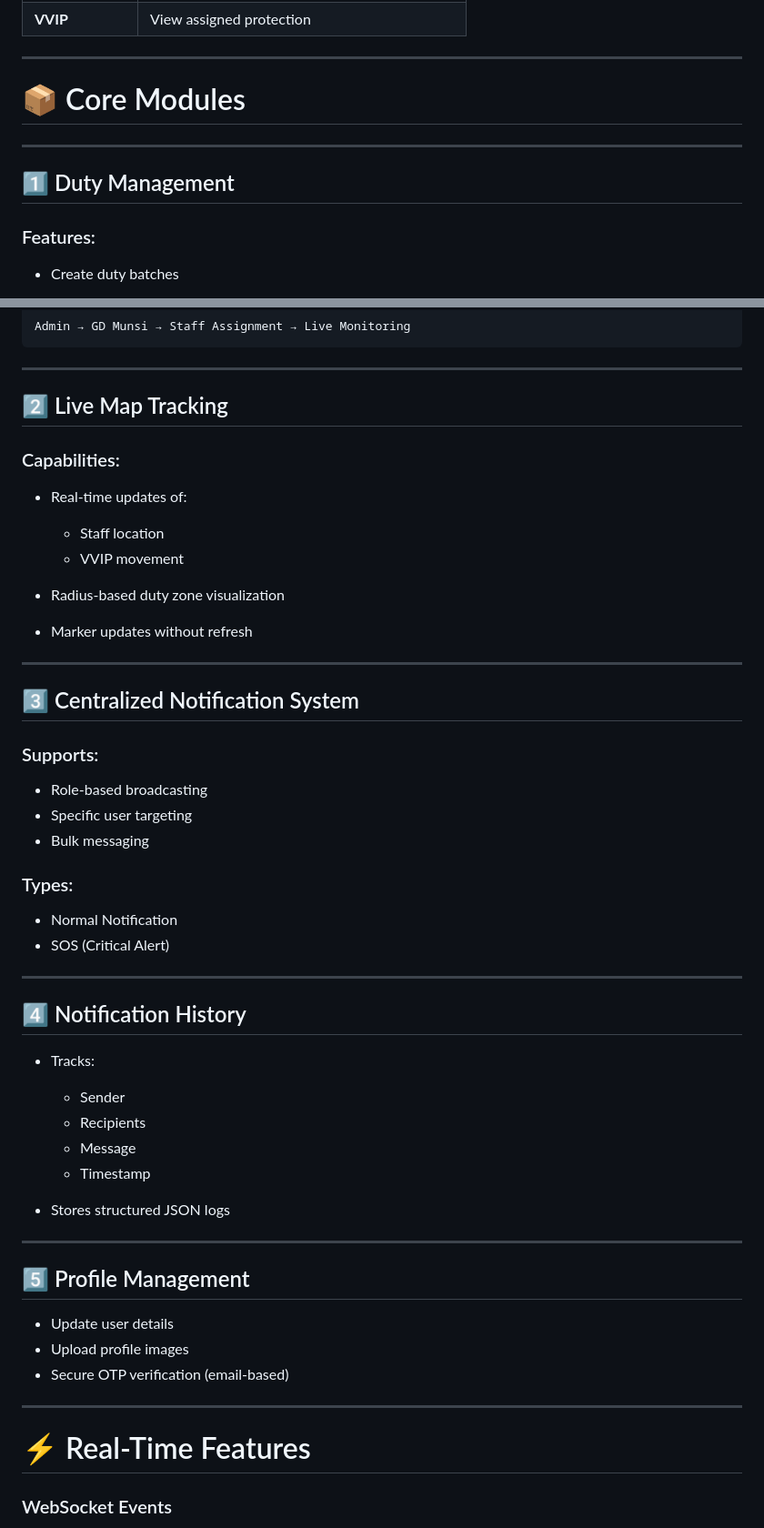
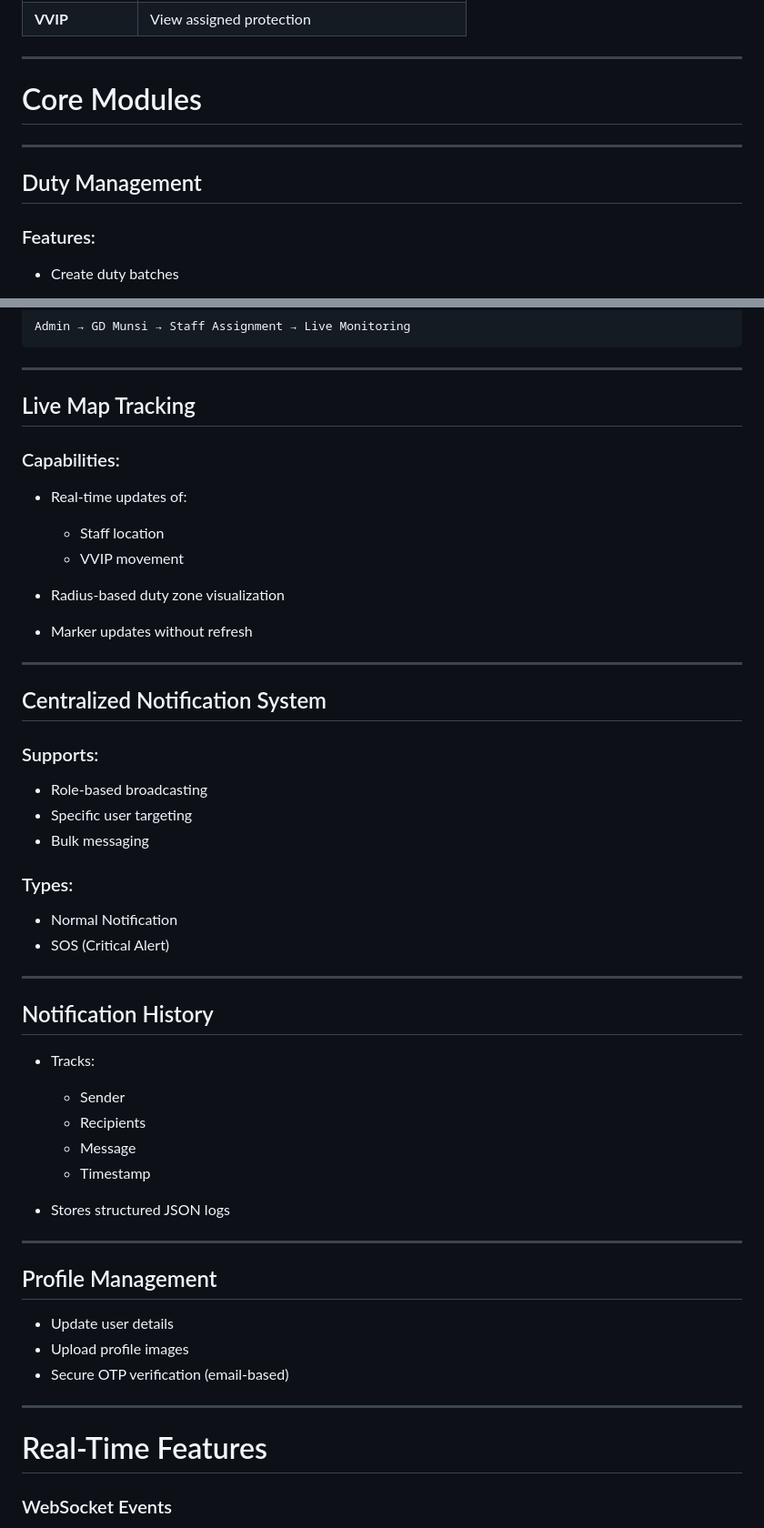
Before and after one commit to jasvant0020/Pollice_Duty_management, a Markdown page: README.md, 2 parts joined by grey strips. Shown at 91% size. Drawn GitHub-style.

```diff
--- a/README.md
+++ b/README.md
@@ -110,11 +110,11 @@ Firebase Cloud Messaging (Push Notifications)
 
 ---
 
-# 📦 Core Modules
+#  Core Modules
 
 ---
 
-## 1️⃣ Duty Management
+##  Duty Management
 
 ### Features:
 
@@ -134,7 +134,7 @@ Admin → GD Munsi → Staff Assignment → Live Monitoring
 
 ---
 
-## 2️⃣ Live Map Tracking
+##  Live Map Tracking
 
 ### Capabilities:
 
@@ -147,7 +147,7 @@ Admin → GD Munsi → Staff Assignment → Live Monitoring
 
 ---
 
-## 3️⃣ Centralized Notification System
+##  Centralized Notification System
 
 ### Supports:
 
@@ -162,7 +162,7 @@ Admin → GD Munsi → Staff Assignment → Live Monitoring
 
 ---
 
-## 4️⃣ Notification History
+##  Notification History
 
 * Tracks:
 
@@ -174,7 +174,7 @@ Admin → GD Munsi → Staff Assignment → Live Monitoring
 
 ---
 
-## 5️⃣ Profile Management
+##  Profile Management
 
 * Update user details
 * Upload profile images
@@ -182,7 +182,7 @@ Admin → GD Munsi → Staff Assignment → Live Monitoring
 
 ---
 
-# ⚡ Real-Time Features
+#  Real-Time Features
 
 ### WebSocket Events
 
```
Also changed, not shown: other parts of README.md (+39 -39 lines).
